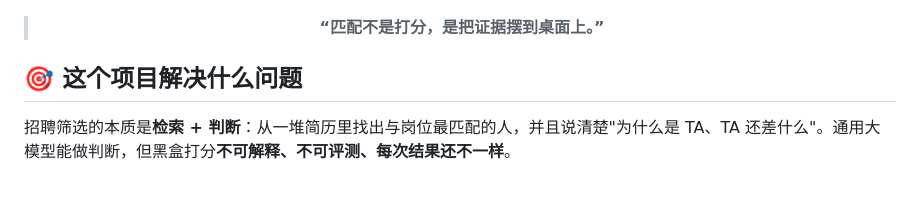
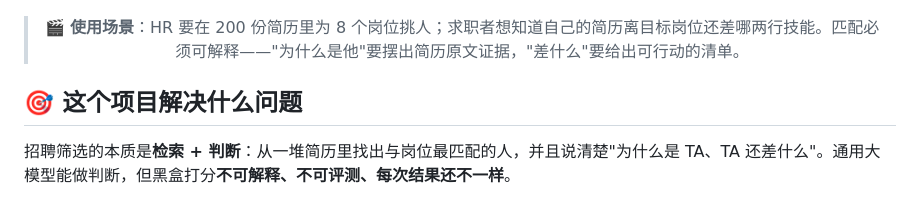
Before and after one commit to wjh941/jd-match-radar, a Markdown page: README.md, the part around the change. Rendered like a GitHub page.

Commit message:
docs: 引言改为使用场景叙述(让人先看到'谁在什么情况下需要它')

```diff
--- a/README.md
+++ b/README.md
@@ -14,7 +14,7 @@
 ![匹配结果](docs/images/match.png)
 
 
-> **“匹配不是打分，是把证据摆到桌面上。”**
+> 🎬 **使用场景**：HR 要在 200 份简历里为 8 个岗位挑人；求职者想知道自己的简历离目标岗位还差哪两行技能。匹配必须可解释——"为什么是他"要摆出简历原文证据，"差什么"要给出可行动的清单。
 </div>
 
 ## 🎯 这个项目解决什么问题
```
